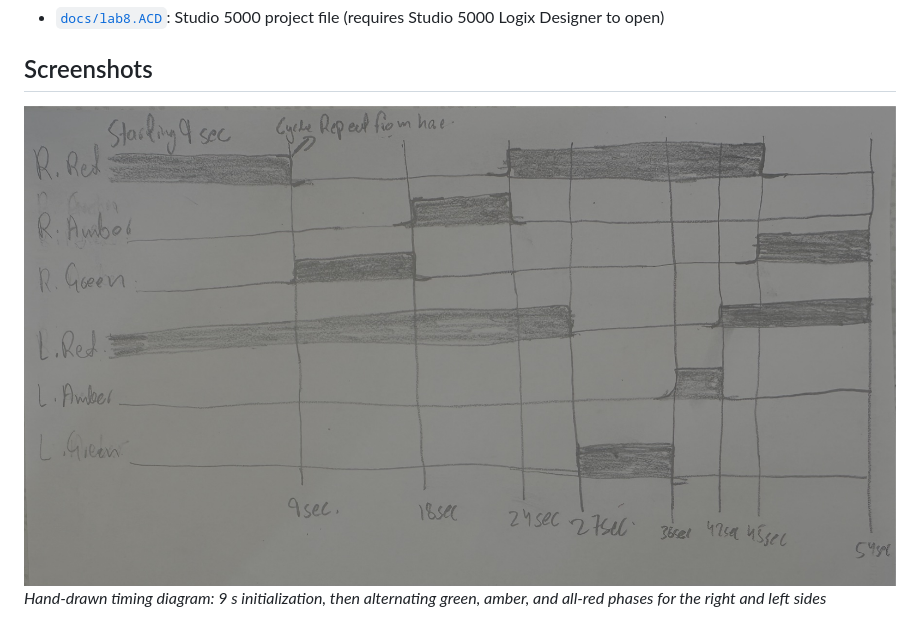
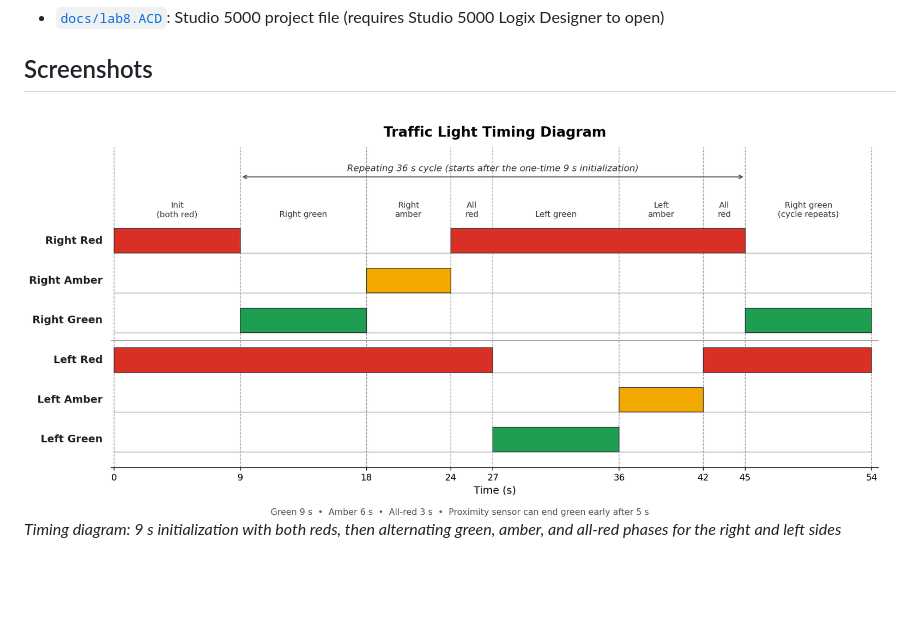
Before and after one commit to IRM1/CONTROLS, a Markdown page: compactlogix-traffic-light-controller/README.md, the part around the change. GitHub-like rendering; pictures changed too: compactlogix-traffic-light-controller/assets/screenshot-1-timing-diagram.jpg (deleted), compactlogix-traffic-light-controller/assets/screenshot-1-timing-diagram.png (added); blank space fills up the shorter version.

Commit message:
Replace timing diagram in compactlogix-traffic-light-controller

```diff
--- a/compactlogix-traffic-light-controller/README.md
+++ b/compactlogix-traffic-light-controller/README.md
@@ -60,8 +60,8 @@ Studio 5000, CompactLogix, RSLinx, ladder logic, TON timers, ONS one-shot, XOR t
 - [`docs/lab8.ACD`](docs/lab8.ACD): Studio 5000 project file (requires Studio 5000 Logix Designer to open)
 
 ## Screenshots
-![Timing diagram](assets/screenshot-1-timing-diagram.jpg)
-*Hand-drawn timing diagram: 9 s initialization, then alternating green, amber, and all-red phases for the right and left sides*
+![Timing diagram](assets/screenshot-1-timing-diagram.png)
+*Timing diagram: 9 s initialization with both reds, then alternating green, amber, and all-red phases for the right and left sides*
 
 ![Ladder logic, rungs 0–6](assets/screenshot-2-ladder-logic-rungs-0-6.png)
 *Rungs 0–6: Start/Stop seal-in, the four phase timers, sensor-bit reset, and right red light*
```
